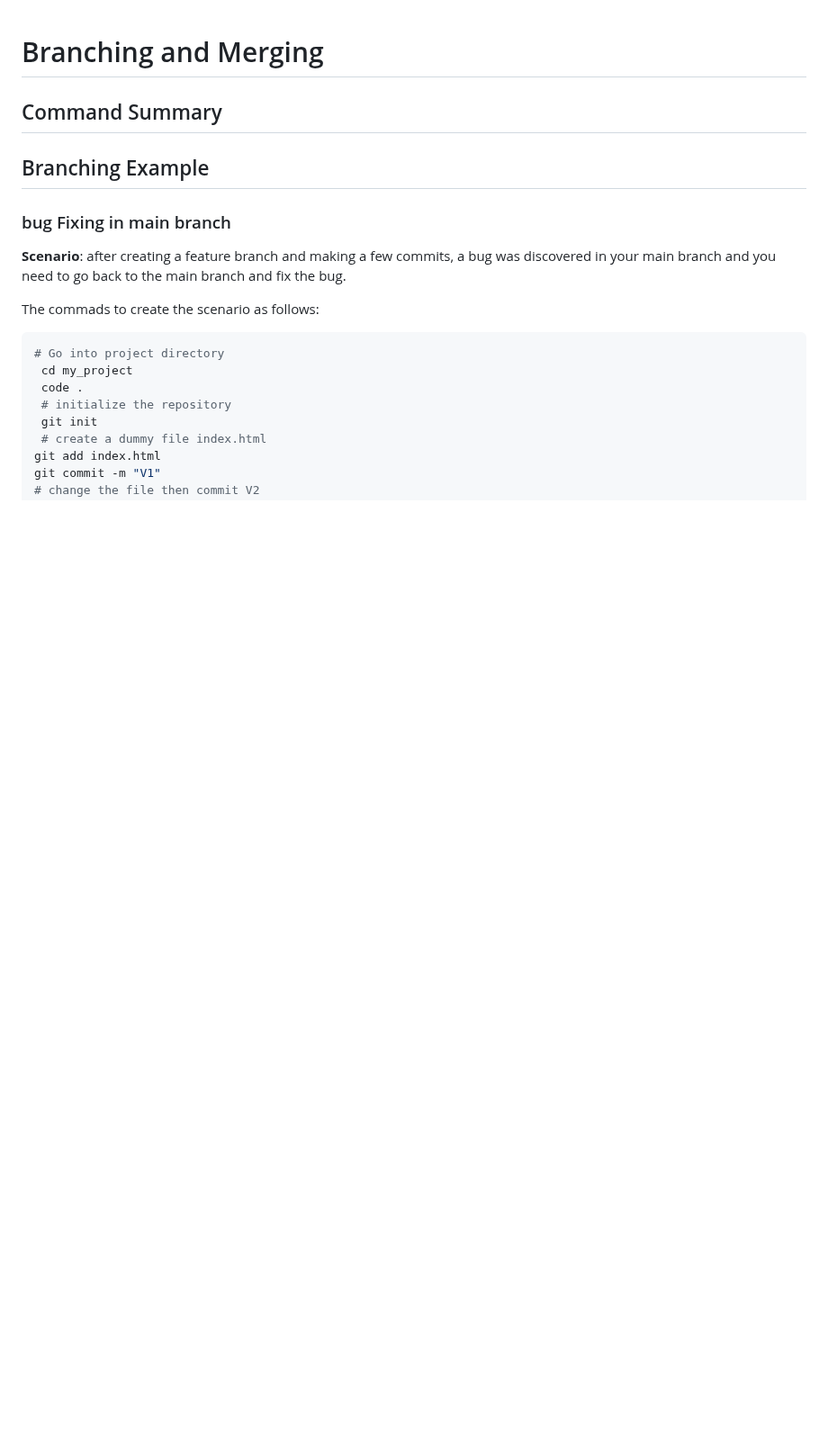
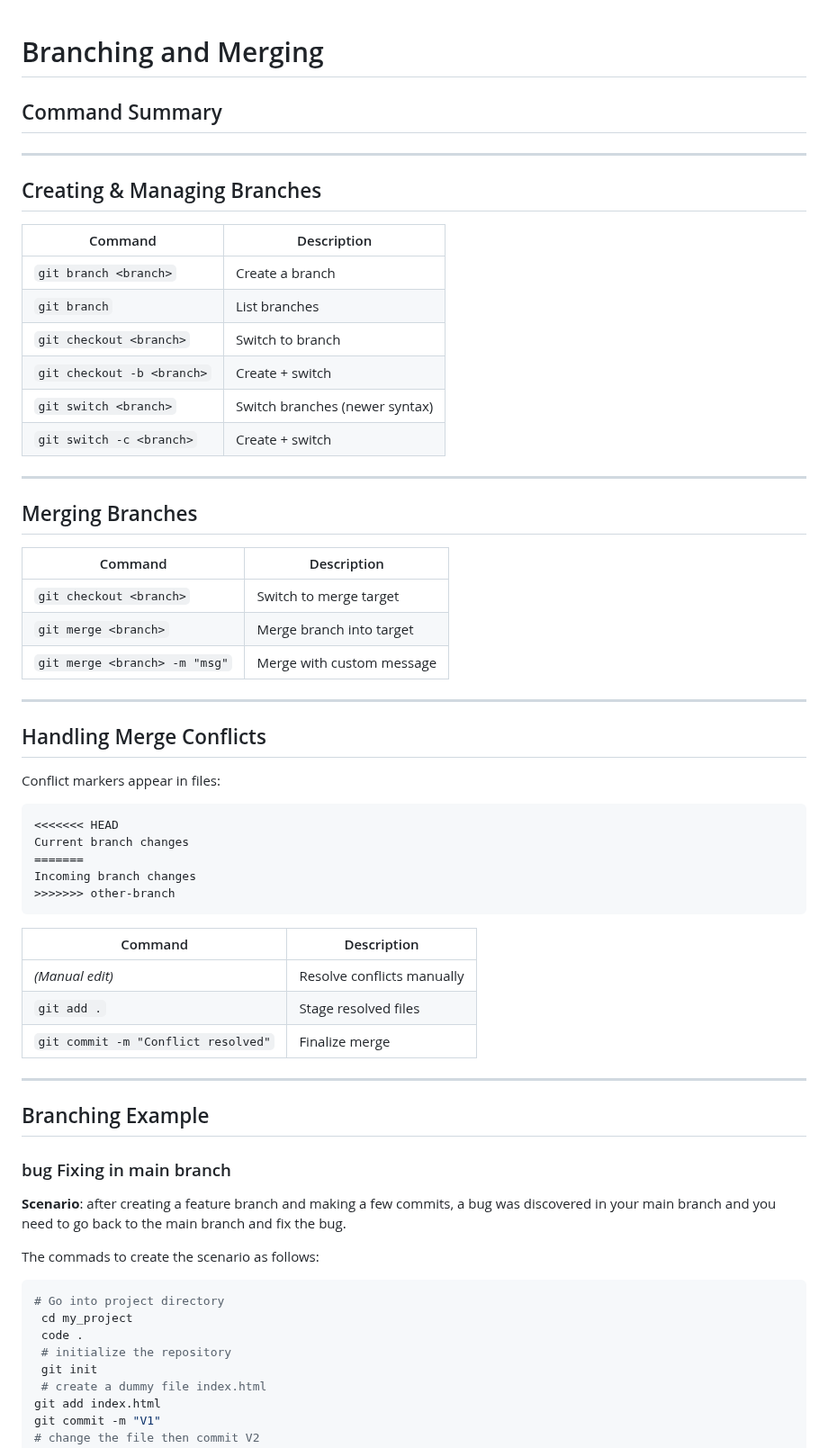
Before and after one commit to ibrahimamreya/UnixTools, a Markdown page: 5. Branching And Merging.md, the part around the change. Shown at 90% size. GitHub-like rendering; blank space fills up the shorter version.

Commit message:
Enhance Branching and Merging documentation
Added command summary for creating, managing, and merging branches, including handling merge conflicts.

````diff
--- a/5. Branching And Merging.md
+++ b/5. Branching And Merging.md
@@ -2,6 +2,50 @@
 
 ## Command Summary
 
+---
+
+##  Creating & Managing Branches
+
+| Command                    | Description                    |
+| -------------------------- | ------------------------------ |
+| `git branch <branch>`      | Create a branch                |
+| `git branch`               | List branches                  |
+| `git checkout <branch>`    | Switch to branch               |
+| `git checkout -b <branch>` | Create + switch                |
+| `git switch <branch>`      | Switch branches (newer syntax) |
+| `git switch -c <branch>`   | Create + switch                |
+
+---
+
+##  Merging Branches
+
+| Command                       | Description               |
+| ----------------------------- | ------------------------- |
+| `git checkout <branch>`       | Switch to merge target    |
+| `git merge <branch>`          | Merge branch into target  |
+| `git merge <branch> -m "msg"` | Merge with custom message |
+
+---
+
+##  Handling Merge Conflicts
+
+Conflict markers appear in files:
+
+```
+<<<<<<< HEAD
+Current branch changes
+=======
+Incoming branch changes
+>>>>>>> other-branch
+```
+
+| Command                             | Description                |
+| ----------------------------------- | -------------------------- |
+| *(Manual edit)*                     | Resolve conflicts manually |
+| `git add .`                         | Stage resolved files       |
+| `git commit -m "Conflict resolved"` | Finalize merge             |
+
+---
 
 ## Branching Example
 
````
